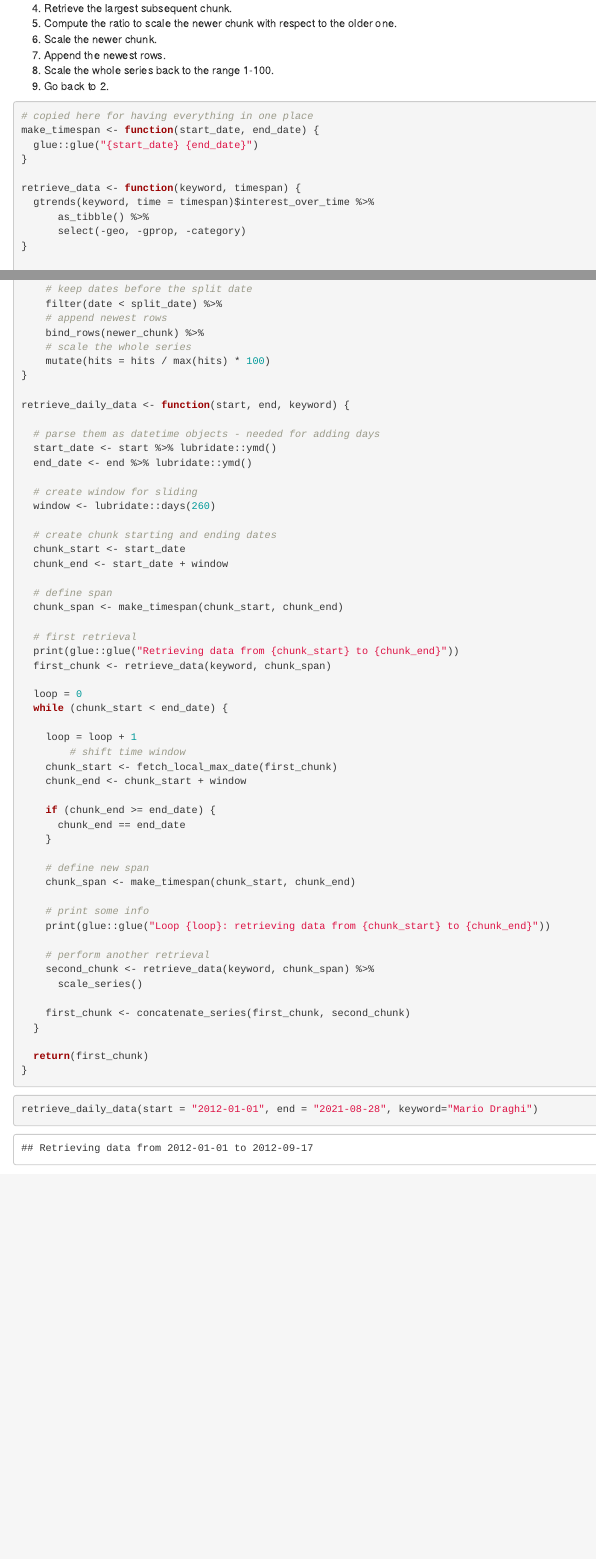
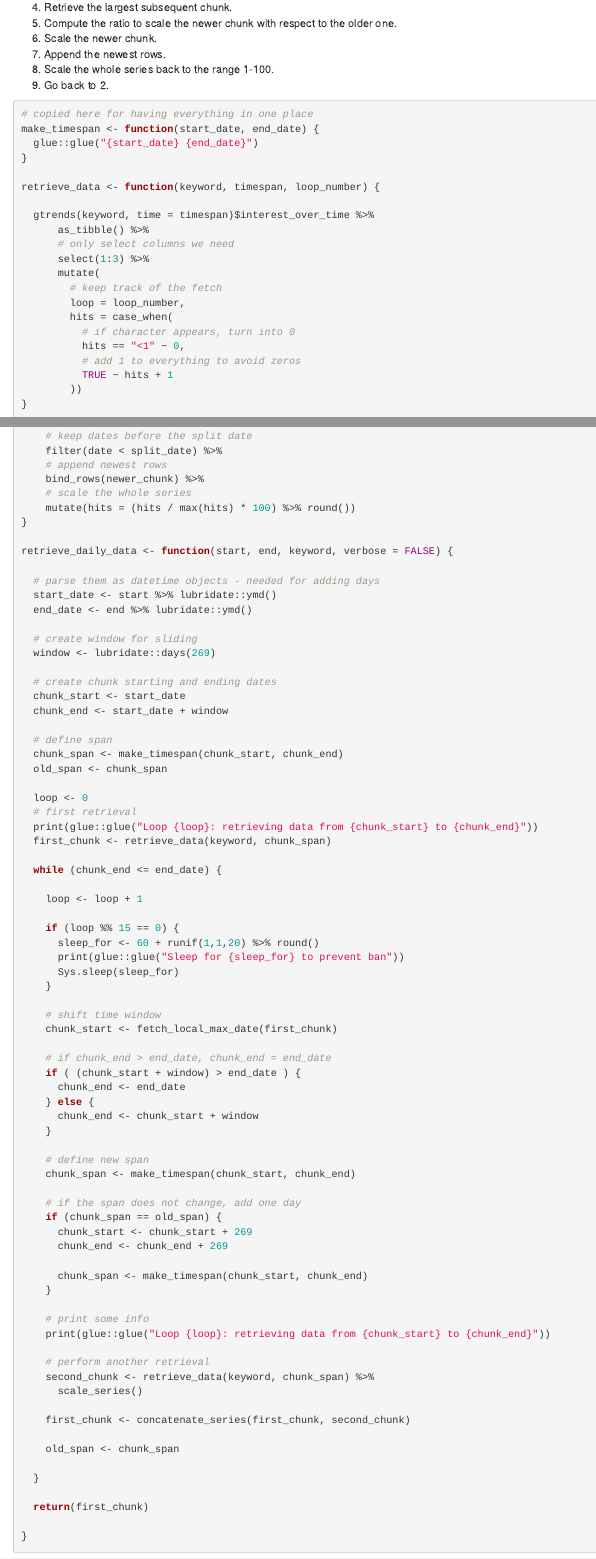
Before and after one commit to baggiponte/google-trends, an R Markdown document (gtrends.Rmd): the page in a window 1100 px wide, from 3380 px down before the commit and from 3720 px down after it, so that both start at the same text, and a second part further down, joined at a grey line. Rendered offline with R 4.5, knitr and Pandoc, with nearby package versions; some code elsewhere in the file could not run offline; a web font asked for in the figures is replaced by an installed one.

Commit message:
another failed attempt

````diff
--- /dev/null
+++ b/gtrends.R
@@ -0,0 +1,197 @@
+library(gtrendsR)
+library(glue)
+library(tidyverse)
+
+make_timespan <- function(start_date, end_date) {
+  # ----------------------------------------------------------------
+  # returns a timespan like "%Y-%m-%d %Y-%m-%d" to give to gtrends()
+  # ----------------------------------------------------------------
+
+  glue::glue("{start_date} {end_date}")
+}
+
+retrieve_data <- function(keyword, timespan, loop_number) {
+  # ------------------------------------------------
+  # retrieves interest over time from google trends,
+  # retains only three columns: date, hits, keywords
+  # adds a column for the iteration number
+  # turns values smaller than one into ones
+  # ------------------------------------------------
+
+  gtrends(keyword, time = timespan)$interest_over_time %>%
+    as_tibble() %>%
+    # only select columns we need
+    select(1:3) %>%
+    mutate(
+      # keep track of the fetch
+      loop = loop_number,
+      # hits = case_when(
+      #   # if character appears, turn into 0
+      #   hits == "<1" ~ 1,
+      #   hits == 0 ~ 1,
+      #   # add 1 to everything to avoid zeros
+      #   TRUE ~ hits
+      # )
+    )
+}
+
+fetch_local_max <- function(older_chunk) {
+  # -----------------------------------------------------------------------
+  # given a google trend retrieved series, returns a tibble
+  # with two values: the max value of the series and the corresponding date
+  # -----------------------------------------------------------------------
+
+  local_max_date <- older_chunk %>%
+    filter(hits == max(hits)) %>%
+    pull(date) %>% lubridate::ymd()
+
+  local_max_hits <- older_chunk %>%
+    filter(hits == max(hits)) %>%
+    pull(hits)
+
+  return(tibble(max_date = local_max_date, max_hits = local_max_hits))
+
+}
+
+scale_series <- function(older_chunk, newer_chunk) {
+  # ---------------------------------------------------------------------------------
+  # Two consecutive google trend series are retrieved with one observation of overlap
+  # This function computes the ratio between the two overlapping values and
+  # scales the values of the second series by this ratio, so that later it can
+  # be concatenated with the previous one
+  # ---------------------------------------------------------------------------------
+
+  # safety measure: if there is no overlap, exit
+  if (!older_chunk$date %>% tail(1) == newer_chunk$date %>% head(1)) {
+    stop(
+      "The last date of the older chunk does not correspond to the first date of the newer chunk",
+      call. = FALSE
+      )
+  }
+
+  # compute the ratio used to scale the newest series
+  ratio <- newer_chunk$hits %>% head(1) / older_chunk$hits %>% tail(1)
+
+  newer_chunk %>%
+    mutate(hits = (hits / ratio) %>% round())
+}
+
+concatenate_series <- function(older_chunk, newer_chunk) {
+  # ---------------------------------------------------------------------------------
+  # Concatenates two consecutive google trend series.
+  # Scales the second series relative to the first one, then drops all observations
+  # in the first one prior to the split date (i.e., the first row of the new series).
+  # Finally, scales the resulting series back to the range 1-100
+  # ---------------------------------------------------------------------------------
+
+  # define the split date to drop the observation of the older chunk
+  split_date <- fetch_local_max(older_chunk)$max_date
+
+  newer_chunk <- newer_chunk %>%
+    # scale newer chunk relative to the older one
+    scale_series(older_chunk %>% filter(date <= split_date))
+
+  older_chunk %>%
+    # take out the last row
+    filter(date < split_date) %>%
+    # append rows
+    bind_rows(newer_chunk) %>%
+    # scale the whole series
+    mutate(hits = (hits / max(hits) * 100) %>% round())
+}
+
+retrieve_daily_data <- function(start, end, keyword, verbose = FALSE) {
+  # -----------------------------------------------------
+  # Retrieves daily data for any keyword in Google Trends
+  # -----------------------------------------------------
+
+  # **********************************
+  # 1. setup and retrieve first series
+  # **********************************
+
+  # parse them as datetime objects - needed for adding days
+  start_date <- start %>% lubridate::ymd()
+  end_date <- end %>% lubridate::ymd()
+
+  # create window for sliding
+  window <- lubridate::days(269)
+
+  # create chunk starting and ending dates
+  chunk_start <- start_date
+  chunk_end <- start_date + window
+
+  # define span
+  chunk_span <- make_timespan(chunk_start, chunk_end)
+  old_span <- chunk_span
+
+  # define variable to count iterations
+  loop <- 0
+
+  # first retrieval
+  print(glue::glue("Loop {loop}: retrieving data from {chunk_start} to {chunk_end}"))
+  first_chunk <- retrieve_data(keyword, chunk_span, loop)
+
+  # ********************************
+  # 2. initialise loop to retrieve data
+  # ********************************
+
+  while (chunk_start < end_date) {
+
+    loop <- loop + 1
+
+    # *************************
+    # pause loop to prevent ban
+    # *************************
+
+    if (loop %% 15 == 0) {
+      sleep_for <- 60 + runif(1,1,20) %>% round()
+      print(glue::glue("Sleep for {sleep_for} seconds to prevent ban"))
+      Sys.sleep(sleep_for)
+    }
+
+    # *****************
+    # shift time window
+    # *****************
+
+
+    # TL;DR: if the series starts to loop over itself, then advance it manually
+    # ====
+    # The procedure works like this:
+    # Retrieve the first chunk; locate the maximum;
+    # Replace the start date with the maximum date;
+    # Retrieve a new series from that date; locate the maximum; ...
+    # When the amount of searches is declining, the maximum will always be in the same place.
+    # This actually stops the retrieval from advancing.
+    # ====
+
+    if (chunk_start >= fetch_local_max(first_chunk)$max_date) {
+      chunk_start <- chunk_start + window
+    } else {
+      chunk_start <- fetch_local_max(first_chunk)$max_date
+    }
+
+    # if chunk_end > end_date, chunk_end = end_date
+    if ( (chunk_start + window) > end_date ) {
+      chunk_end <- end_date
+    } else {
+      chunk_end <- chunk_start + window
+    }
+
+    # define new span
+    chunk_span <- make_timespan(chunk_start, chunk_end)
+
+    # perform another retrieval
+    print(glue::glue("Loop {loop}: retrieving data from {chunk_start} to {chunk_end}"))
+    second_chunk <- retrieve_data(keyword, chunk_span, loop)
+
+    first_chunk <- concatenate_series(first_chunk, second_chunk)
+
+    old_span <- chunk_span
+
+  }
+
+  return(first_chunk)
+
+}
+
+retrieve_daily_data(start = "2012-01-01", end = "2021-08-28", keyword="Mario Draghi")
--- a/gtrends.Rmd
+++ b/gtrends.Rmd
@@ -184,10 +199,21 @@ make_timespan <- function(start_date, end_date) {
   glue::glue("{start_date} {end_date}")
 }
 
-retrieve_data <- function(keyword, timespan) {
+retrieve_data <- function(keyword, timespan, loop_number) {
+
   gtrends(keyword, time = timespan)$interest_over_time %>%
       as_tibble() %>%
-      select(-geo, -gprop, -category)
+      # only select columns we need
+      select(1:3) %>%
+      mutate(
+        # keep track of the fetch
+        loop = loop_number,
+        hits = case_when(
+          # if character appears, turn into 0
+          hits == "<1" ~ 0,
+          # add 1 to everything to avoid zeros
+          TRUE ~ hits + 1
+        ))
 }
 
 fetch_local_max_date <- function(older_chunk) {
@@ -198,7 +224,13 @@ fetch_local_max_date <- function(older_chunk) {
     pull(date) %>% lubridate::ymd()
 }
 
-scale_series <- function(newer_chunk) {
+fetch_last_date <- function(older_chunk) {
+  older_chunk %>%
+    tail(1) %>%
+    pull(date) %>% lubridate::ymd()
+}
+
+scale_series <- function(newer_chunk, older_chunk) {
 
   # compute the ratio used to scale the newest series
   ratio <- newer_chunk[[1,2]] / 100
@@ -218,17 +250,17 @@ concatenate_series <- function(older_chunk, newer_chunk) {
     # append newest rows
     bind_rows(newer_chunk) %>%
     # scale the whole series
-    mutate(hits = hits / max(hits) * 100)
+    mutate(hits = (hits / max(hits) * 100) %>% round())
 }
 
-retrieve_daily_data <- function(start, end, keyword) {
+retrieve_daily_data <- function(start, end, keyword, verbose = FALSE) {
 
   # parse them as datetime objects - needed for adding days
   start_date <- start %>% lubridate::ymd()
   end_date <- end %>% lubridate::ymd()
 
   # create window for sliding
-  window <- lubridate::days(260)
+  window <- lubridate::days(269)
 
   # create chunk starting and ending dates
   chunk_start <- start_date
@@ -236,25 +268,43 @@ retrieve_daily_data <- function(start, end, keyword) {
 
   # define span
   chunk_span <- make_timespan(chunk_start, chunk_end)
+  old_span <- chunk_span
 
+  loop <- 0
   # first retrieval
-  print(glue::glue("Retrieving data from {chunk_start} to {chunk_end}"))
+  print(glue::glue("Loop {loop}: retrieving data from {chunk_start} to {chunk_end}"))
   first_chunk <- retrieve_data(keyword, chunk_span)
 
-  loop = 0
-  while (chunk_start < end_date) {
+  while (chunk_end <= end_date) {
 
-    loop = loop + 1
-        # shift time window
+    loop <- loop + 1
+
+    if (loop %% 15 == 0) {
+      sleep_for <- 60 + runif(1,1,20) %>% round()
+      print(glue::glue("Sleep for {sleep_for} to prevent ban"))
+      Sys.sleep(sleep_for)
+    }
+
+    # shift time window
     chunk_start <- fetch_local_max_date(first_chunk)
-    chunk_end <- chunk_start + window
 
-    if (chunk_end >= end_date) {
-      chunk_end == end_date
+    # if chunk_end > end_date, chunk_end = end_date
+    if ( (chunk_start + window) > end_date ) {
+      chunk_end <- end_date
+    } else {
+      chunk_end <- chunk_start + window
     }
 
     # define new span
     chunk_span <- make_timespan(chunk_start, chunk_end)
+
+    # if the span does not change, add one day
+    if (chunk_span == old_span) {
+      chunk_start <- chunk_start + 269
+      chunk_end <- chunk_end + 269
+
+      chunk_span <- make_timespan(chunk_start, chunk_end)
+    }
 
     # print some info
     print(glue::glue("Loop {loop}: retrieving data from {chunk_start} to {chunk_end}"))
@@ -264,9 +314,13 @@ retrieve_daily_data <- function(start, end, keyword) {
       scale_series()
 
     first_chunk <- concatenate_series(first_chunk, second_chunk)
+
+    old_span <- chunk_span
+
   }
 
   return(first_chunk)
+
 }
 ```
 
````
Also changed, not shown: gtrends2.R (added, +161 -0 lines), gtrends.nb.html, gtrends.Rmd (15 more changed lines), 1 other file.
